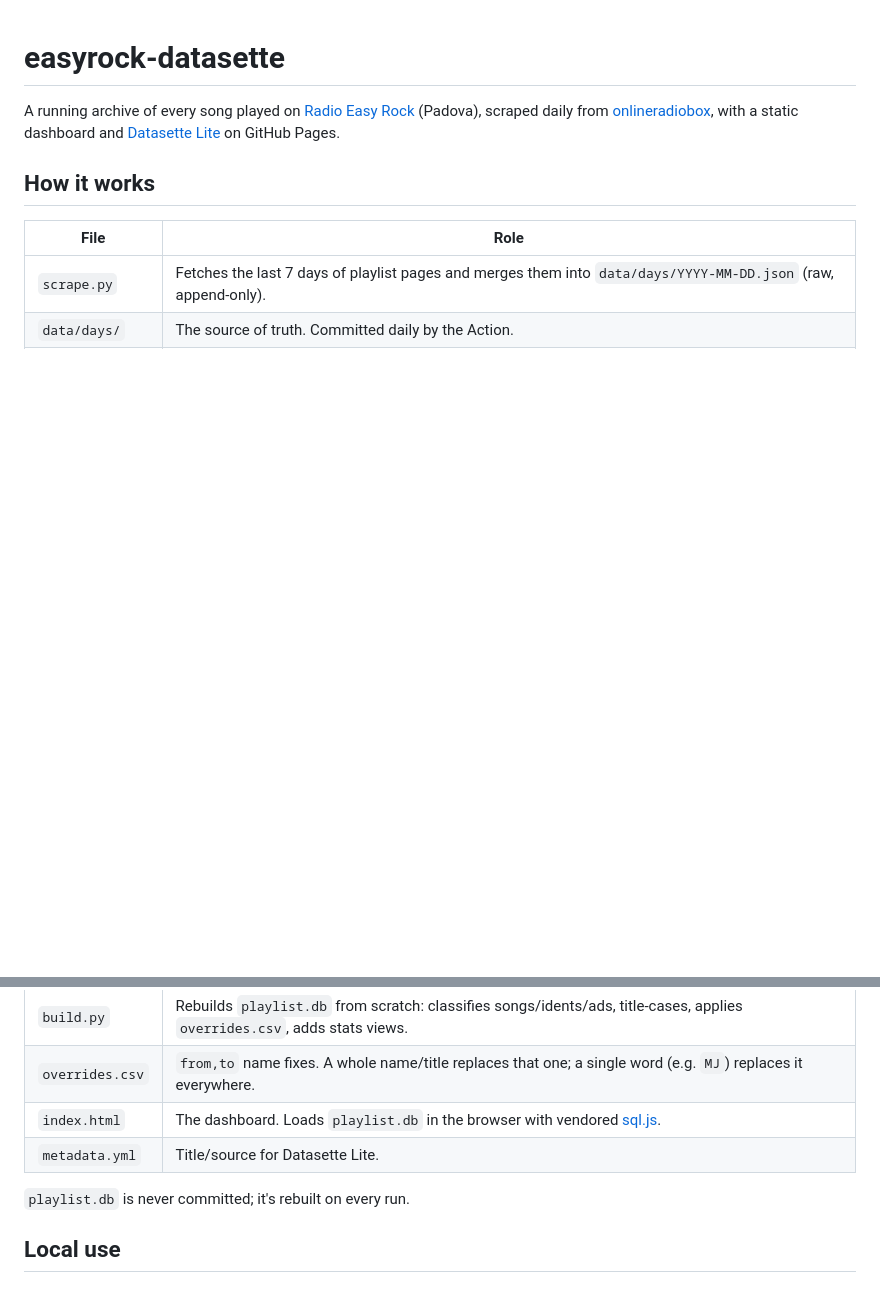
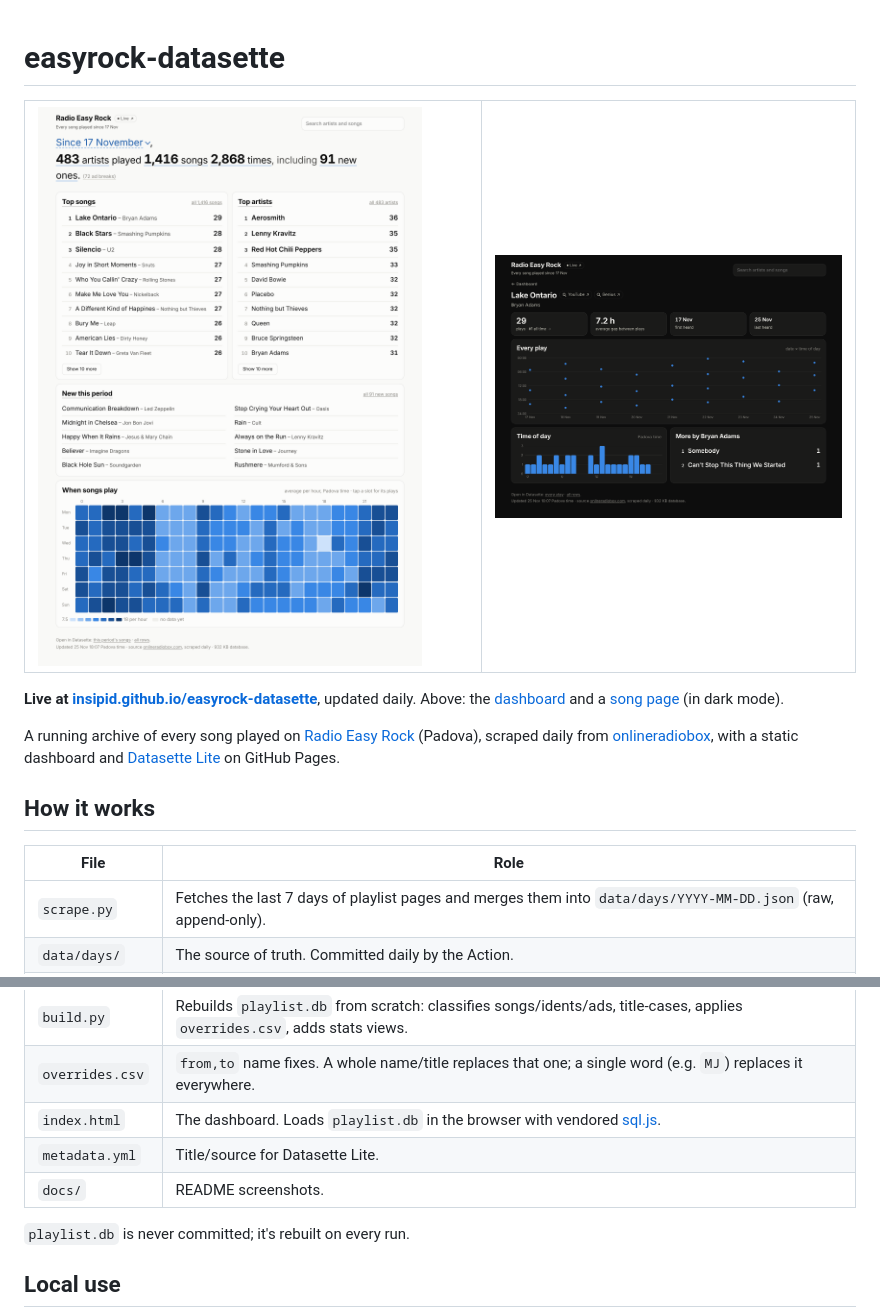
Before and after one commit to insipid/easyrock-datasette, a Markdown page: README.md, 2 parts joined by grey strips. GitHub-like rendering; pictures changed too: docs/dashboard.png (added), docs/song.png (added); blank space fills up the shorter version.

Commit message:
Add screenshots

```diff
--- a/README.md
+++ b/README.md
@@ -1,4 +1,14 @@
 # easyrock-datasette
+
+<table>
+<tr>
+<td width="55%" valign="top"><a href="https://insipid.github.io/easyrock-datasette/#p=all"><img src="docs/dashboard.png" alt="The dashboard: a sentence summarising the period, top songs and artists, new songs, and a weekday-by-hour heatmap"></a></td>
+<td width="45%" valign="top"><a href="https://insipid.github.io/easyrock-datasette/#song=66"><img src="docs/song.png" alt="A song page in dark mode: play count, average gap between plays, and every play plotted by date and time of day"></a></td>
+</tr>
+</table>
+
+**Live at [insipid.github.io/easyrock-datasette](https://insipid.github.io/easyrock-datasette/)**, updated daily.
+Above: the [dashboard](https://insipid.github.io/easyrock-datasette/#p=all) and a [song page](https://insipid.github.io/easyrock-datasette/#song=66) (in dark mode).
 
 A running archive of every song played on [Radio Easy Rock](https://www.radioeasyrock.it/) (Padova),
 scraped daily from [onlineradiobox](https://onlineradiobox.com/it/easyrock/playlist/), with a static dashboard
@@ -14,6 +24,7 @@ and [Datasette Lite](https://lite.datasette.io/) on GitHub Pages.
 | `overrides.csv` | `from,to` name fixes. A whole name/title replaces that one; a single word (e.g. `MJ`) replaces it everywhere. |
 | `index.html` | The dashboard. Loads `playlist.db` in the browser with vendored [sql.js](https://github.com/sql-js/sql.js). |
 | `metadata.yml` | Title/source for Datasette Lite. |
+| `docs/` | README screenshots. |
 
 `playlist.db` is never committed; it's rebuilt on every run.
 
```
